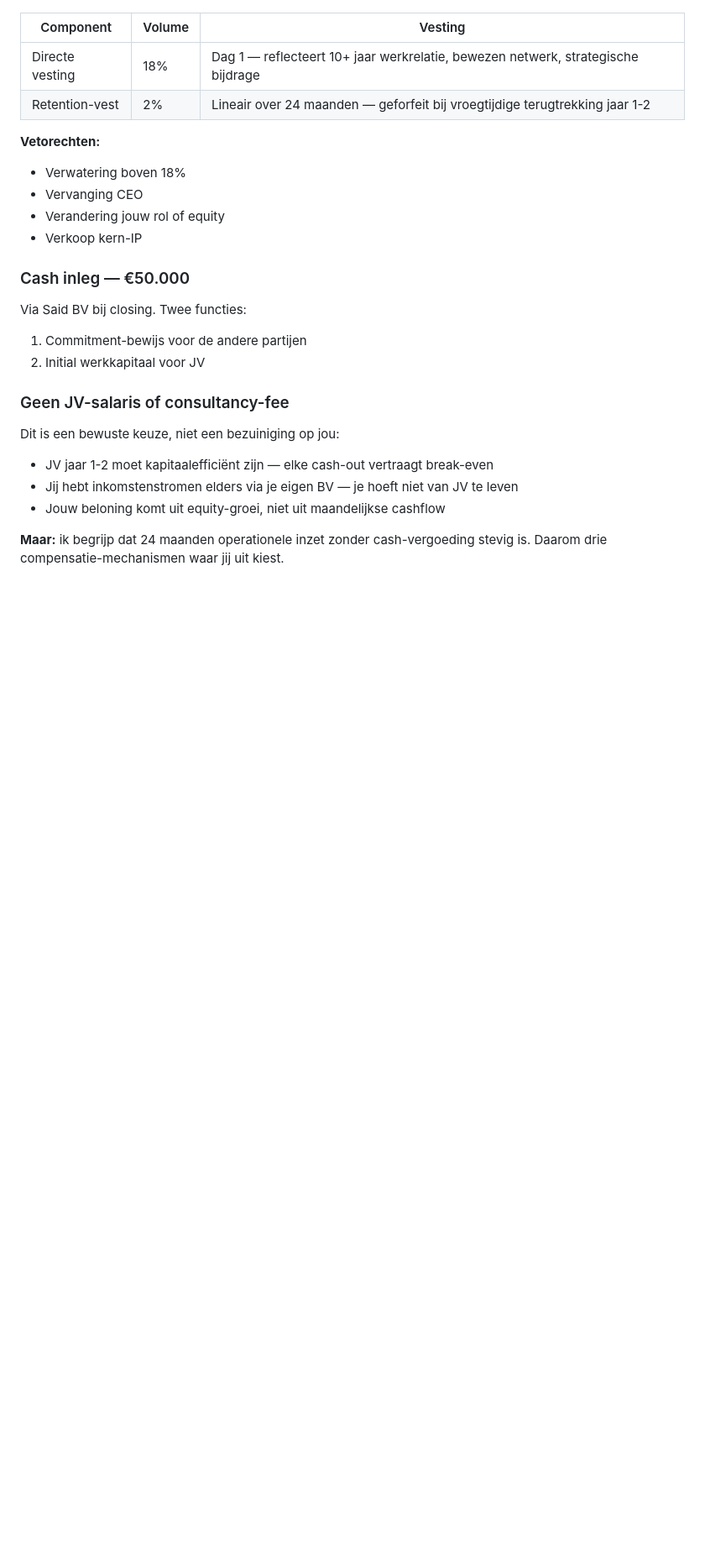
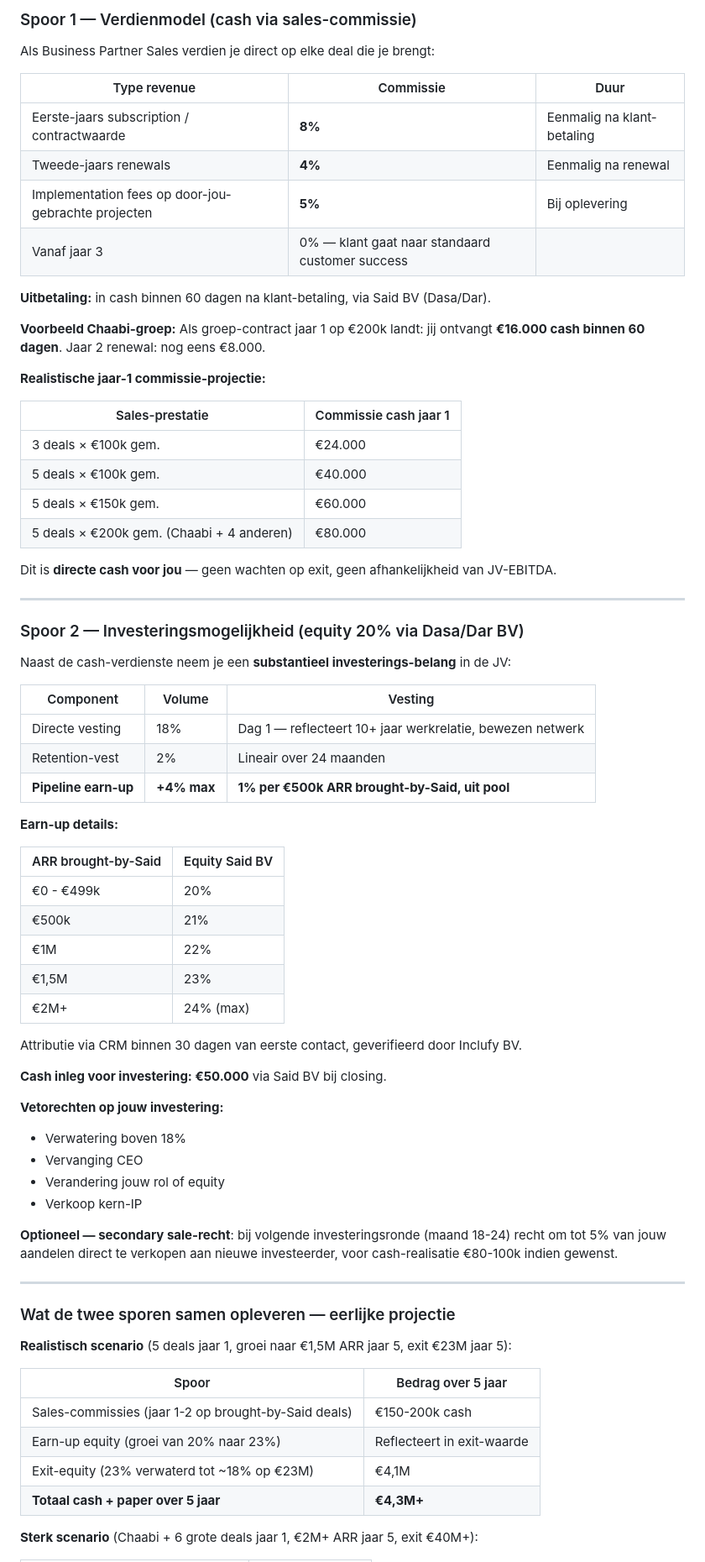
Before and after one commit to Inclufy/legal, a Markdown page: 15-voorstel-said.md, the part around one of its changes. Shown at 84% size. Drawn GitHub-style; blank space fills up the shorter version.

```diff
--- a/15-voorstel-said.md
+++ b/15-voorstel-said.md
@@ -66,28 +91,77 @@ Totaal kapitaal-inleg in eerste 3 jaar: €575k cash + IP/brand van Inclufy. Gee
+### Spoor 1 — Verdienmodel (cash via sales-commissie)
+
+Als Business Partner Sales verdien je direct op elke deal die je brengt:
+
+| Type revenue | Commissie | Duur |
+|---|---|---|
+| Eerste-jaars subscription / contractwaarde | **8%** | Eenmalig na klant-betaling |
+| Tweede-jaars renewals | **4%** | Eenmalig na renewal |
+| Implementation fees op door-jou-gebrachte projecten | **5%** | Bij oplevering |
+| Vanaf jaar 3 | 0% — klant gaat naar standaard customer success | |
+
+**Uitbetaling:** in cash binnen 60 dagen na klant-betaling, via Said BV (Dasa/Dar).
+
+**Voorbeeld Chaabi-groep:**
+Als groep-contract jaar 1 op €200k landt: jij ontvangt **€16.000 cash binnen 60 dagen**.
+Jaar 2 renewal: nog eens €8.000.
+
+**Realistische jaar-1 commissie-projectie:**
+
+| Sales-prestatie | Commissie cash jaar 1 |
+|---|---|
+| 3 deals × €100k gem. | €24.000 |
+| 5 deals × €100k gem. | €40.000 |
+| 5 deals × €150k gem. | €60.000 |
+| 5 deals × €200k gem. (Chaabi + 4 anderen) | €80.000 |
+
+Dit is **directe cash voor jou** — geen wachten op exit, geen afhankelijkheid van JV-EBITDA.
+
+---
+
+### Spoor 2 — Investeringsmogelijkheid (equity 20% via Dasa/Dar BV)
+
+Naast de cash-verdienste neem je een **substantieel investerings-belang** in de JV:
 
 | Component | Volume | Vesting |
 |---|---|---|
-| Directe vesting | 18% | Dag 1 — reflecteert 10+ jaar werkrelatie, bewezen netwerk, strategische bijdrage |
-| Retention-vest | 2% | Lineair over 24 maanden — geforfeit bij vroegtijdige terugtrekking jaar 1-2 |
+| Directe vesting | 18% | Dag 1 — reflecteert 10+ jaar werkrelatie, bewezen netwerk |
+| Retention-vest | 2% | Lineair over 24 maanden |
+| **Pipeline earn-up** | **+4% max** | **1% per €500k ARR brought-by-Said, uit pool** |
 
-**Vetorechten:**
+**Earn-up details:**
+
+| ARR brought-by-Said | Equity Said BV |
+|---|---|
+| €0 - €499k | 20% |
+| €500k | 21% |
+| €1M | 22% |
+| €1,5M | 23% |
+| €2M+ | 24% (max) |
+
+Attributie via CRM binnen 30 dagen van eerste contact, geverifieerd door Inclufy BV.
+
+**Cash inleg voor investering: €50.000** via Said BV bij closing.
+
+**Vetorechten op jouw investering:**
 - Verwatering boven 18%
 - Vervanging CEO
 - Verandering jouw rol of equity
 - Verkoop kern-IP
 
-### Cash inleg — €50.000
+**Optioneel — secondary sale-recht**: bij volgende investeringsronde (maand 18-24) recht om tot 5% van jouw aandelen direct te verkopen aan nieuwe investeerder, voor cash-realisatie €80-100k indien gewenst.
 
-Via Said BV bij closing. Twee functies:
-1. Commitment-bewijs voor de andere partijen
-2. Initial werkkapitaal voor JV
+---
 
-### Geen JV-salaris of consultancy-fee
+### Wat de twee sporen samen opleveren — eerlijke projectie
 
-Dit is een bewuste keuze, niet een bezuiniging op jou:
+**Realistisch scenario** (5 deals jaar 1, groei naar €1,5M ARR jaar 5, exit €23M jaar 5):
 
-- JV jaar 1-2 moet kapitaalefficiënt zijn — elke cash-out vertraagt break-even
-- Jij hebt inkomstenstromen elders via je eigen BV — je hoeft niet van JV te leven
-- Jouw beloning komt uit equity-groei, niet uit maandelijkse cashflow
+| Spoor | Bedrag over 5 jaar |
+|---|---|
+| Sales-commissies (jaar 1-2 op brought-by-Said deals) | €150-200k cash |
+| Earn-up equity (groei van 20% naar 23%) | Reflecteert in exit-waarde |
+| Exit-equity (23% verwaterd tot ~18% op €23M) | €4,1M |
+| **Totaal cash + paper over 5 jaar** | **€4,3M+** |
 
-**Maar:** ik begrijp dat 24 maanden operationele inzet zonder cash-vergoeding stevig is. Daarom drie compensatie-mechanismen waar jij uit kiest.
+**Sterk scenario** (Chaabi + 6 grote deals jaar 1, €2M+ ARR jaar 5, exit €40M+):
 
```
Also changed, not shown: other parts of 15-voorstel-said.md (+65 -67 lines), 16-voorstel-khalid.md (added, +283 -0 lines).
